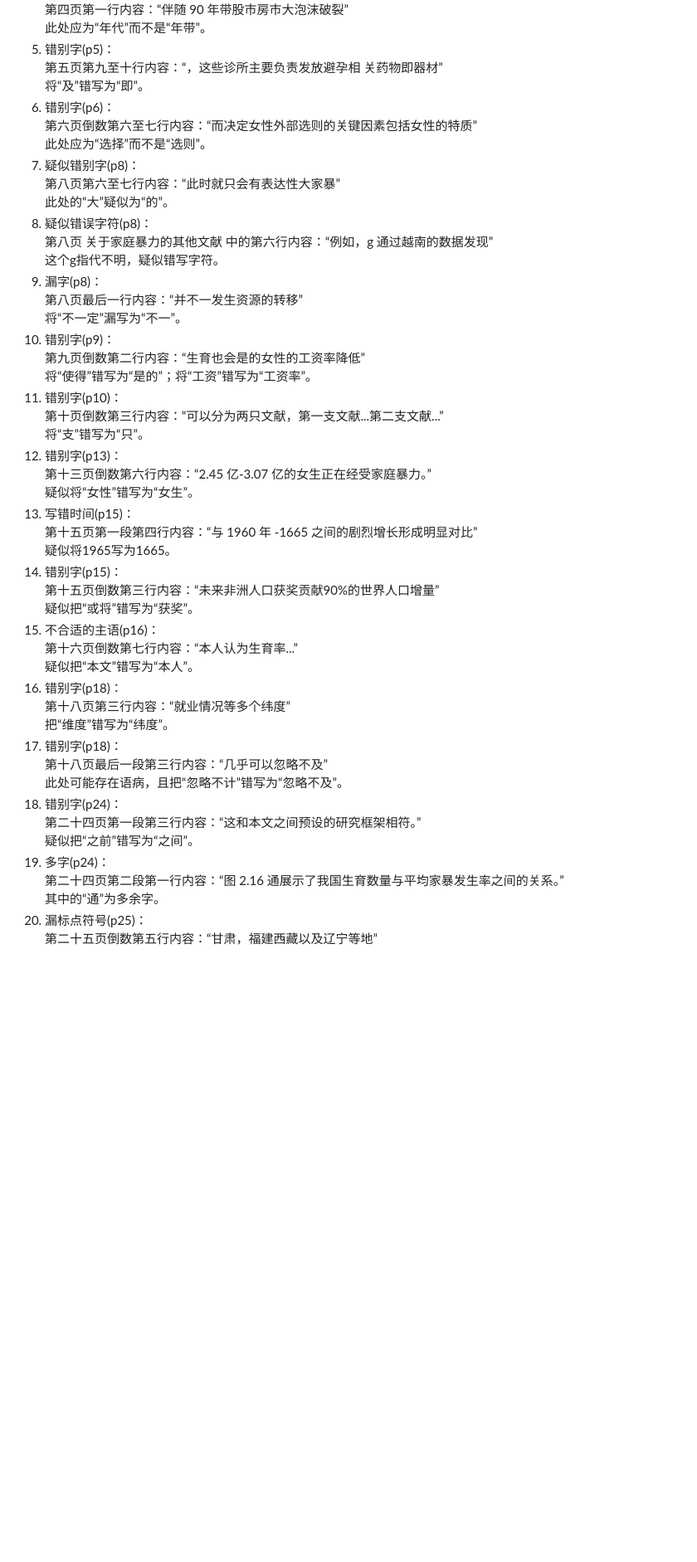
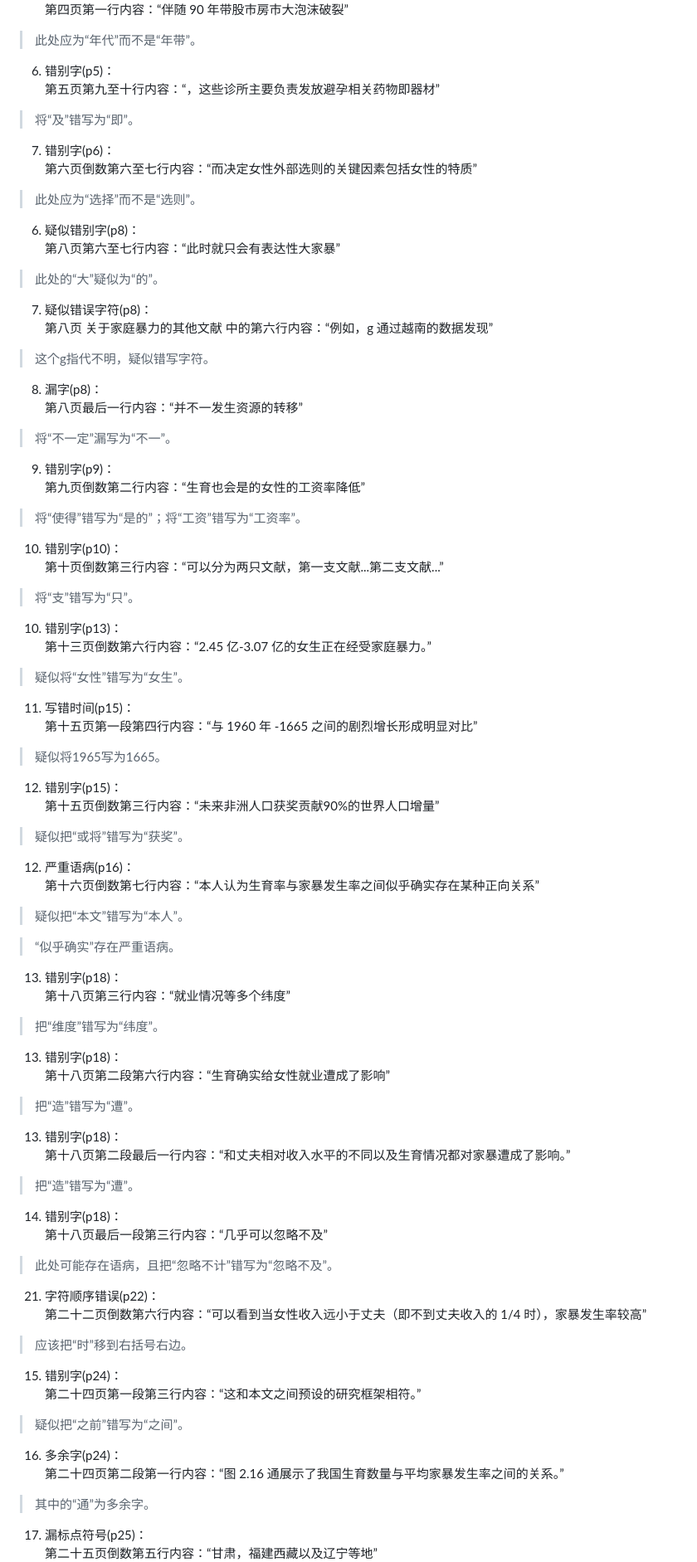
Before and after one commit to zouzhekang/YJYpaper, a Markdown page: README.md, the part around one of its changes. Shown at 83% size. GitHub-like rendering; blank space fills up the shorter version.

```diff
--- a/README.md
+++ b/README.md
@@ -91,50 +129,60 @@
 第四页第一行内容：“伴随 90 年带股市房市大泡沫破裂”
-此处应为“年代”而不是“年带”。
-5. 错别字(p5)：
-第五页第九至十行内容：“，这些诊所主要负责发放避孕相
-关药物即器材”
-将“及”错写为“即”。
-5. 错别字(p6)：
+>此处应为“年代”而不是“年带”。
+6. 错别字(p5)：
+第五页第九至十行内容：“，这些诊所主要负责发放避孕相关药物即器材”
+>将“及”错写为“即”。
+7. 错别字(p6)：
 第六页倒数第六至七行内容：“而决定女性外部选则的关键因素包括女性的特质”
-此处应为“选择”而不是“选则”。
+>此处应为“选择”而不是“选则”。
 6. 疑似错别字(p8)：
 第八页第六至七行内容：“此时就只会有表达性大家暴”
-此处的“大”疑似为“的”。
+>此处的“大”疑似为“的”。
 7. 疑似错误字符(p8)：
 第八页 关于家庭暴力的其他文献 中的第六行内容：“例如，g 通过越南的数据发现”
-这个g指代不明，疑似错写字符。
+>这个g指代不明，疑似错写字符。
 8. 漏字(p8)：
 第八页最后一行内容：“并不一发生资源的转移”
-将“不一定”漏写为“不一”。
+>将“不一定”漏写为“不一”。
 9. 错别字(p9)：
 第九页倒数第二行内容：“生育也会是的女性的工资率降低”
-将“使得”错写为“是的”；将“工资”错写为“工资率”。
+>将“使得”错写为“是的”；将“工资”错写为“工资率”。
 10. 错别字(p10)：
 第十页倒数第三行内容：“可以分为两只文献，第一支文献...第二支文献...”
-将“支”错写为“只”。
+>将“支”错写为“只”。
 10. 错别字(p13)：
 第十三页倒数第六行内容：“2.45 亿-3.07 亿的女生正在经受家庭暴力。”
-疑似将“女性”错写为“女生”。
+>疑似将“女性”错写为“女生”。
 11. 写错时间(p15)：
 第十五页第一段第四行内容：“与 1960 年 -1665 之间的剧烈增长形成明显对比”
-疑似将1965写为1665。
+>疑似将1965写为1665。
 12. 错别字(p15)：
 第十五页倒数第三行内容：“未来非洲人口获奖贡献90%的世界人口增量”
-疑似把“或将”错写为“获奖”。
-12. 不合适的主语(p16)：
-第十六页倒数第七行内容：“本人认为生育率...”
-疑似把“本文”错写为“本人”。
+>疑似把“或将”错写为“获奖”。
+12. 严重语病(p16)：
+第十六页倒数第七行内容：“本人认为生育率与家暴发生率之间似乎确实存在某种正向关系”
+>疑似把“本文”错写为“本人”。
+
+>“似乎确实”存在严重语病。
 13. 错别字(p18)：
 第十八页第三行内容：“就业情况等多个纬度”
-把“维度”错写为“纬度”。
+>把“维度”错写为“纬度”。
+13. 错别字(p18)：
+第十八页第二段第六行内容：“生育确实给女性就业遭成了影响”
+>把“造”错写为“遭”。
+13. 错别字(p18)：
+第十八页第二段最后一行内容：“和丈夫相对收入水平的不同以及生育情况都对家暴遭成了影响。”
+>把“造”错写为“遭”。
 14. 错别字(p18)：
 第十八页最后一段第三行内容：“几乎可以忽略不及”
-此处可能存在语病，且把“忽略不计”错写为“忽略不及”。
+>此处可能存在语病，且把“忽略不计”错写为“忽略不及”。
+21. 字符顺序错误(p22)：
+第二十二页倒数第六行内容：“可以看到当女性收入远小于丈夫（即不到丈夫收入的 1/4 时），家暴发生率较高”
+>应该把“时”移到右括号右边。
 15. 错别字(p24)：
 第二十四页第一段第三行内容：“这和本文之间预设的研究框架相符。”
-疑似把“之前”错写为“之间”。
-16. 多字(p24)：
+>疑似把“之前”错写为“之间”。
+16. 多余字(p24)：
 第二十四页第二段第一行内容：“图 2.16 通展示了我国生育数量与平均家暴发生率之间的关系。”
-其中的“通”为多余字。
+>其中的“通”为多余字。
 17. 漏标点符号(p25)：
 第二十五页倒数第五行内容：“甘肃，福建西藏以及辽宁等地”
```
Also changed, not shown: other parts of README.md (+148 -77 lines), pic/pg.jpeg (added), pic/tab5.jpg (added), pic/tab6.jpeg (added), pic/tab7.jpeg (added), pic/tab8.jpeg (added), pic/v2.jpg (added), 1 other file.
